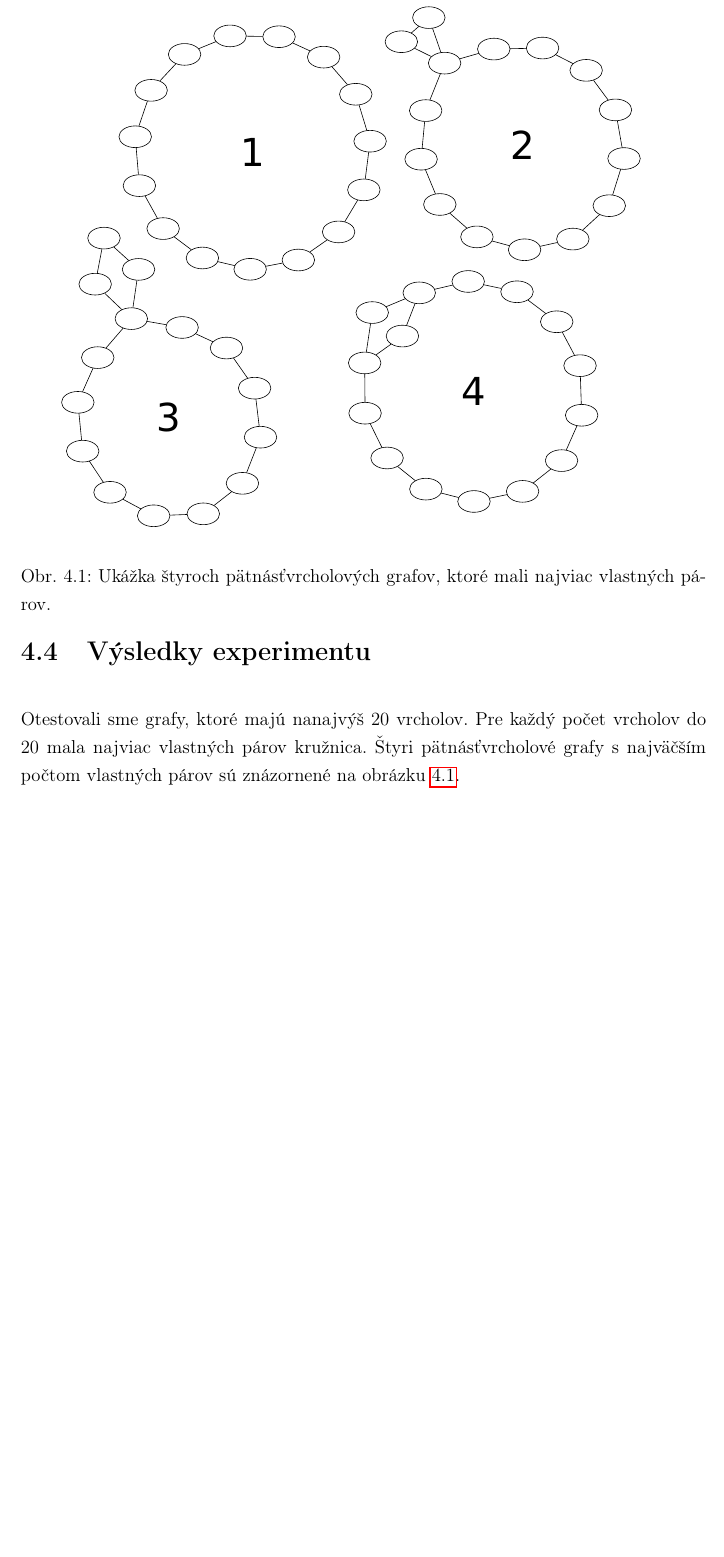
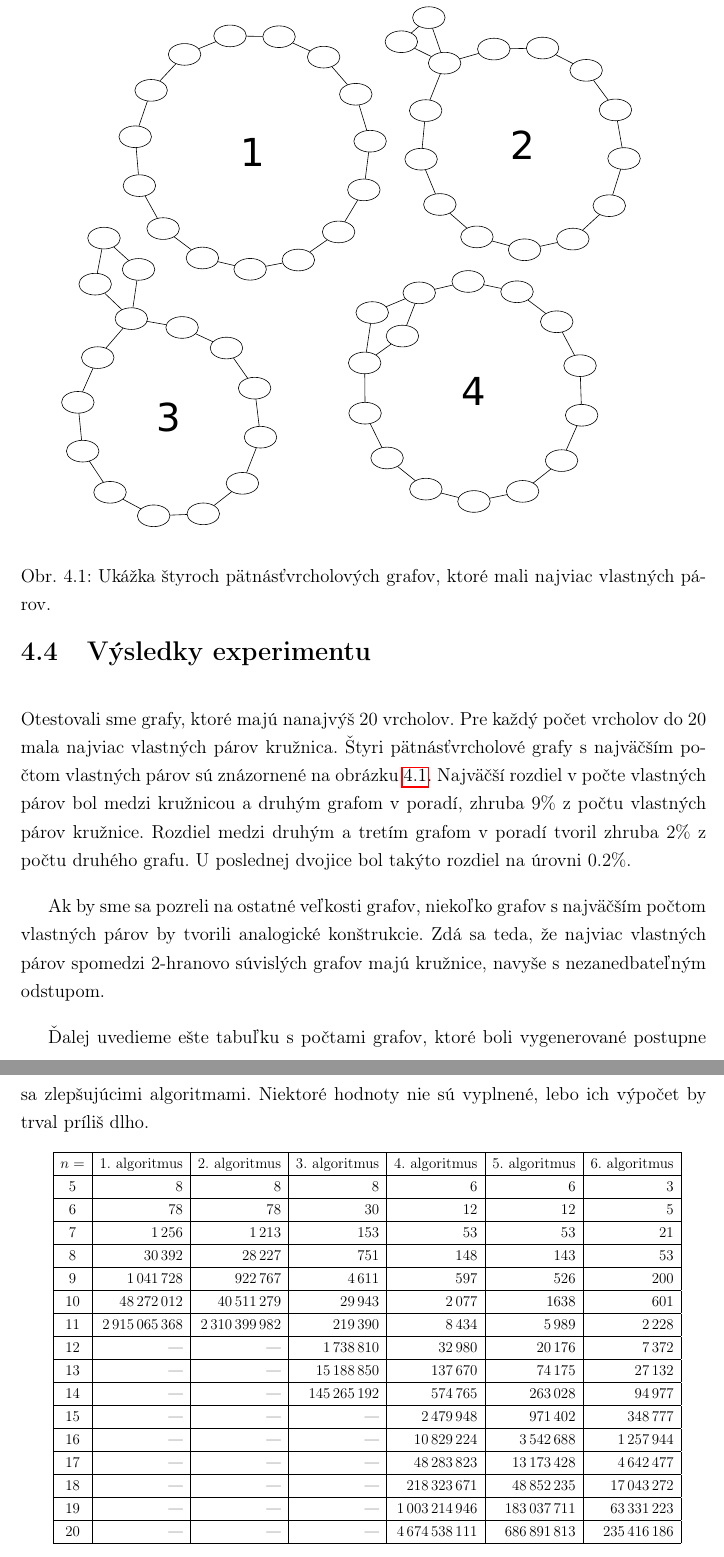
Before and after one commit to Sameth/master-thesis, a LaTeX book (main.tex, which reads hranovosuvisle.tex): part of page 61 of 64 before the commit and two parts of pages 61 and 62 of 65 after it, the two joined at a grey line, cut so that both start at the same text, the shorter picture padded with empty space. Compiled offline with pdfLaTeX.

Commit message:
Asi zhruba dokoncena kapitola o experimente

```diff
--- a/hranovosuvisle.tex
+++ b/hranovosuvisle.tex
@@ -300,7 +300,14 @@ $c_n \in O(2.5944^n)$.
 
 Otestovali sme grafy, ktoré majú nanajvýš $20$ vrcholov. Pre každý počet vrcholov do $20$ mala
 najviac vlastných párov kružnica. Štyri pätnásťvrcholové grafy s najväčším počtom vlastných
-párov sú znázornené na obrázku \ref{graf:bestec2}.
+párov sú znázornené na obrázku \ref{graf:bestec2}. Najväčší rozdiel v počte vlastných párov
+bol medzi kružnicou a druhým grafom v poradí, zhruba $9\%$ z počtu vlastných párov kružnice.
+Rozdiel medzi druhým a tretím grafom v poradí tvoril zhruba $2\%$ z počtu druhého grafu. U poslednej
+dvojice bol takýto rozdiel na úrovni $0.2\%$.
+
+Ak by sme sa pozreli na ostatné veľkosti grafov, niekoľko grafov s najväčším počtom vlastných párov
+by tvorili analogické konštrukcie. Zdá sa teda, že najviac vlastných párov spomedzi $2$-hranovo súvislých
+grafov majú kružnice, navyše s nezanedbateľným odstupom.
 
 \begin{figure}
 \centerline{\includegraphics[width=0.9\textwidth]{images/best_ec2.pdf}}
@@ -310,3 +317,29 @@ grafov, ktoré mali najviac vlastných párov.}
 
 \label{graf:bestec2}
 \end{figure}
+
+Ďalej uvedieme ešte tabuľku s počtami grafov, ktoré boli vygenerované postupne sa zlepšujúcimi
+algoritmami. Niektoré hodnoty nie sú vyplnené, lebo ich výpočet by trval príliš dlho.
+
+\scalebox{0.8}{
+    \begin{tabular}{| c | r | r | r | r | r | r |} \hline
+        $n =$   & 1. algoritmus & 2. algoritmus & 3. algoritmus & 4. algoritmus & 5. algoritmus & 6. algoritmus   \\ \hline
+        5       & $8$           & $8$             & $8$             & $6$             & $6$             & $3$             \\ \hline
+        6       & $78$          & $78$            & $30$            & $12$            & $12$            & $5$             \\ \hline
+        7       & $1\,256$        & $1\,213$          & $153$           & $53$            & $53$            & $21$            \\ \hline
+        8       & $30\,392$       & $28\,227$         & $751$           & $148$           & $143$           & $53$            \\ \hline
+        9       & $1\,041\,728$     & $922\,767$        & $4\,611$          & $597$           & $526$           & $200$           \\ \hline
+        10      & $48\,272\,012$    & $40\,511\,279$      & $29\,943$         & $2\,077$          & $\,1638$          & $601$           \\ \hline
+        11      & $2\,915\,065\,368$  & $2\,310\,399\,982$    & $219\,390$        & $8\,434$          & $5\,989$          & $2\,228$          \\ \hline
+        12      & ---           & ---             & $1\,738\,810$       & $32\,980$         & $20\,176$         & $7\,372$          \\ \hline
+        13      & ---           & ---             & $15\,188\,850$      & $137\,670$        & $74\,175$         & $27\,132$         \\ \hline
+        14      & ---           & ---             & $145\,265\,192$     & $574\,765$        & $263\,028$        & $94\,977$         \\ \hline
+        15      & ---           & ---             & ---             & $2\,479\,948$       & $971\,402$        & $348\,777$        \\ \hline
+        16      & ---           & ---             & ---             & $10\,829\,224$      & $3\,542\,688$       & $1\,257\,944$       \\ \hline
+        17      & ---           & ---             & ---             & $48\,283\,823$      & $13\,173\,428$      & $4\,642\,477$       \\ \hline
+        18      & ---           & ---             & ---             & $218\,323\,671$     & $48\,852\,235$      & $17\,043\,272$      \\ \hline
+        19      & ---           & ---             & ---             & $1\,003\,214\,946$    & $183\,037\,711$     & $63\,331\,223$      \\ \hline
+        20      & ---           & ---             & ---             & $4\,674\,538\,111$    & $686\,891\,813$     & $235\,416\,186$     \\ \hline
+
+    \end{tabular}
+}
```
